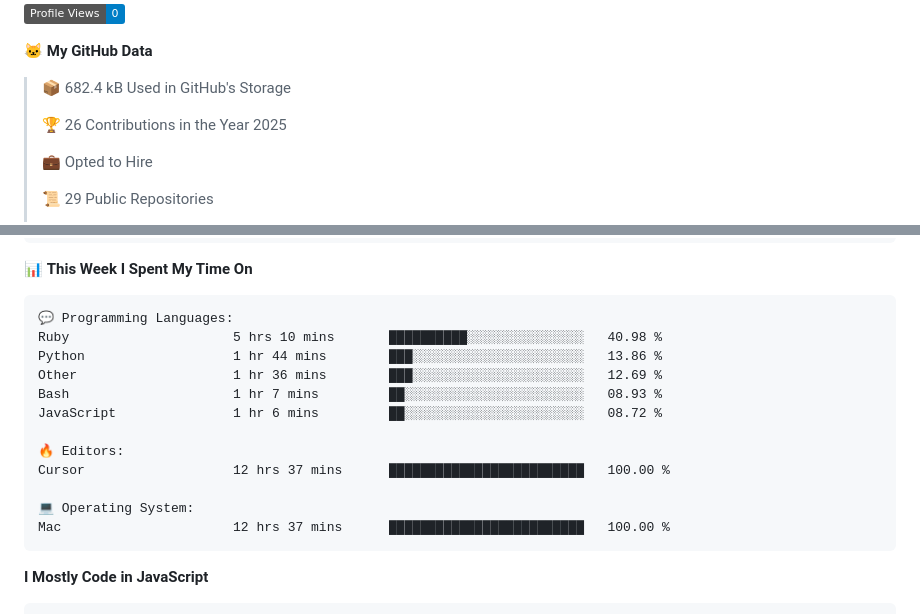
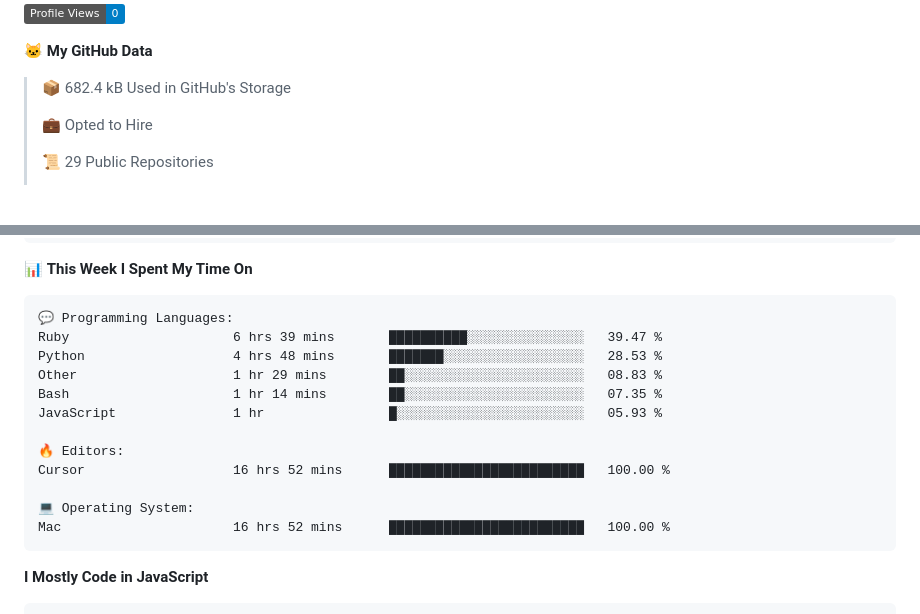
Before and after one commit to surya-teja-222/surya-teja-222, a Markdown page: README.md, 2 parts joined by grey strips. Drawn GitHub-style; badges without logos; blank space fills up the shorter version.

Commit message:
Updated with Dev Metrics

````diff
--- a/README.md
+++ b/README.md
@@ -73,8 +73,6 @@
 **🐱 My GitHub Data**
 
 > 📦 682.4 kB Used in GitHub's Storage
- >
-> 🏆 26 Contributions in the Year 2025
  >
 > 💼 Opted to Hire
  >
@@ -107,17 +105,17 @@ Sunday                   75 commits          ██░░░░░░░░░
 
 ```text
 💬 Programming Languages:
-Ruby                     5 hrs 10 mins       ██████████░░░░░░░░░░░░░░░   40.98 %
-Python                   1 hr 44 mins        ███░░░░░░░░░░░░░░░░░░░░░░   13.86 %
-Other                    1 hr 36 mins        ███░░░░░░░░░░░░░░░░░░░░░░   12.69 %
-Bash                     1 hr 7 mins         ██░░░░░░░░░░░░░░░░░░░░░░░   08.93 %
-JavaScript               1 hr 6 mins         ██░░░░░░░░░░░░░░░░░░░░░░░   08.72 %
+Ruby                     6 hrs 39 mins       ██████████░░░░░░░░░░░░░░░   39.47 %
+Python                   4 hrs 48 mins       ███████░░░░░░░░░░░░░░░░░░   28.53 %
+Other                    1 hr 29 mins        ██░░░░░░░░░░░░░░░░░░░░░░░   08.83 %
+Bash                     1 hr 14 mins        ██░░░░░░░░░░░░░░░░░░░░░░░   07.35 %
+JavaScript               1 hr                █░░░░░░░░░░░░░░░░░░░░░░░░   05.93 %
 
 🔥 Editors:
-Cursor                   12 hrs 37 mins      █████████████████████████   100.00 %
+Cursor                   16 hrs 52 mins      █████████████████████████   100.00 %
 
 💻 Operating System:
-Mac                      12 hrs 37 mins      █████████████████████████   100.00 %
+Mac                      16 hrs 52 mins      █████████████████████████   100.00 %
 ```
 
 **I Mostly Code in JavaScript**
````
Also changed, not shown: other parts of README.md (+2 -2 lines).
